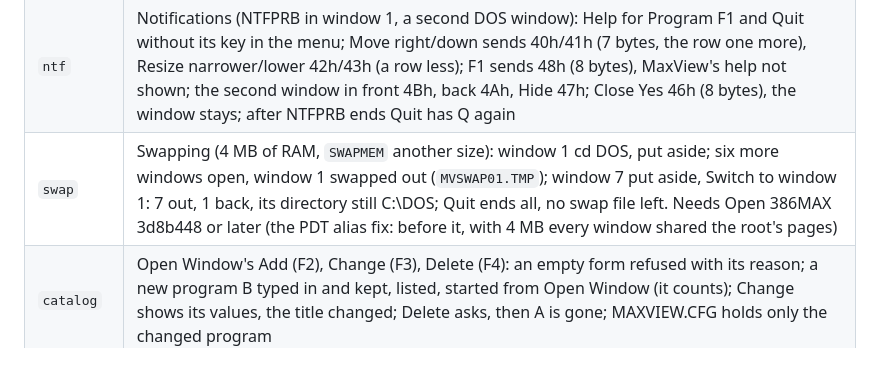
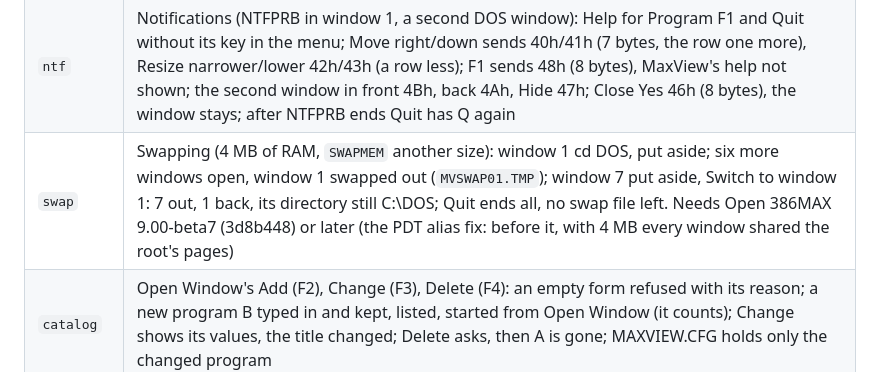
Before and after one commit to geosone/OpenMaxView, a Markdown page: docs/TESTING.md, the part around the change. Drawn GitHub-style.

Commit message:
Docs:  swapping with 4 MB needs Open 386MAX 9.00-beta7
Co-Authored-By: Claude Opus 5.5 <noreply@anthropic.com>

```diff
--- a/docs/TESTING.md
+++ b/docs/TESTING.md
@@ -111,7 +111,7 @@ DESQview test:
 | `dial` | Mark's Auto Dialer with MAXVSET.INI's ACCESS1=9,:  Mark shows Mark Phone # P and Talk T, Dial only after a number; P on a blank finds none, on 555-1234 marks it; Dial offers Local and Access Code 1 (2 and 3 have none); COM1 gets `ATDT9,5551234;` CR, `ATDT5551234;` CR, `ATZ` CR |
 | `scis` | Window notifications and Scissors:  NTFPRB asks for 40h-51h; the menu has Scissors X, Scissors has Copy C, Cut U and Paste without a key; Copy marks from the top left (B, E) and NTFPRB reads 4Eh with its window's handle, row 2, column 2, 2 rows, 3 columns from its own mailbox, Cut 4Dh with 1 row, 2 columns; 50h and 51h for the DESQ key and its end |
 | `ntf` | Notifications (NTFPRB in window 1, a second DOS window):  Help for Program F1 and Quit without its key in the menu; Move right/down sends 40h/41h (7 bytes, the row one more), Resize narrower/lower 42h/43h (a row less); F1 sends 48h (8 bytes), MaxView's help not shown; the second window in front 4Bh, back 4Ah, Hide 47h; Close Yes 46h (8 bytes), the window stays; after NTFPRB ends Quit has Q again |
-| `swap` | Swapping (4 MB of RAM, `SWAPMEM` another size):  window 1 cd DOS, put aside; six more windows open, window 1 swapped out (`MVSWAP01.TMP`); window 7 put aside, Switch to window 1:  7 out, 1 back, its directory still C:\DOS; Quit ends all, no swap file left.  Needs Open 386MAX 3d8b448 or later (the PDT alias fix:  before it, with 4 MB every window shared the root's pages) |
+| `swap` | Swapping (4 MB of RAM, `SWAPMEM` another size):  window 1 cd DOS, put aside; six more windows open, window 1 swapped out (`MVSWAP01.TMP`); window 7 put aside, Switch to window 1:  7 out, 1 back, its directory still C:\DOS; Quit ends all, no swap file left.  Needs Open 386MAX 9.00-beta7 (3d8b448) or later (the PDT alias fix:  before it, with 4 MB every window shared the root's pages) |
 | `catalog` | Open Window's Add (F2), Change (F3), Delete (F4):  an empty form refused with its reason; a new program B typed in and kept, listed, started from Open Window (it counts); Change shows its values, the title changed; Delete asks, then A is gone; MAXVIEW.CFG holds only the changed program |
 | `help` | MaxView's help:  the menu has Help F1; F1 lists the topics by key; R shows the Rearrange page whole in its box with the hint row; Esc goes back to the topics, Esc again to the main menu |
 | `mark` | Mark and Transfer between two DOS windows:  the menu has Mark M and Transfer T; Mark shows Begin, More, End only after a begin, the Auto Dialer below; two lines marked (shown reversed), "2 line(s) marked"; Transfer + Enter types both (53 characters, more than the key buffer holds) into the other window, where they run (C:\XF.TXT, C:\X2.TXT); Transfer N types 4711 |
```
Also changed, not shown: docs/COMPATIBILITY.md (+1 -1 lines).
